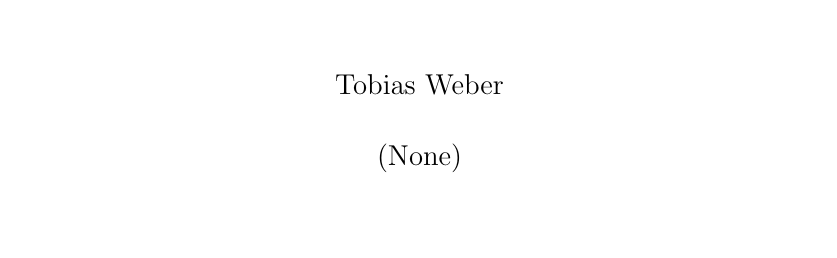
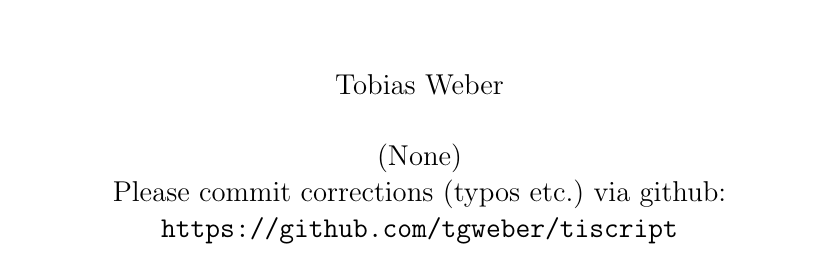
Before and after one commit to tgweber/tiscript, a LaTeX thesis (script.tex): part of page 1 of 26, cut so that both start at the same text, the shorter picture padded with empty space. Compiled offline with pdfLaTeX.

Commit message:
Füge Referenz zu github hinzu

```diff
--- a/script.tex
+++ b/script.tex
@@ -120,7 +120,7 @@ maxbibnames=99
 
 \title{Theoretische Informatik für Problemlöser:innen
 \\
-\gitHash{}}
+\href{https://github.com/tgweber/tiscript/commit/\gitHash}{\gitHash}}
 \author{Tobias Weber}
 
 
@@ -131,6 +131,9 @@ maxbibnames=99
 
 
   \frontmatter
-  \date{\gitAuthorIsoDate}
+  \date{\gitAuthorIsoDate\\
+Please commit corrections (typos etc.) via github:
+\url{https://github.com/tgweber/tiscript}
+}
   \maketitle
 
```
Also changed, not shown: script.tex (1 more changed lines).
